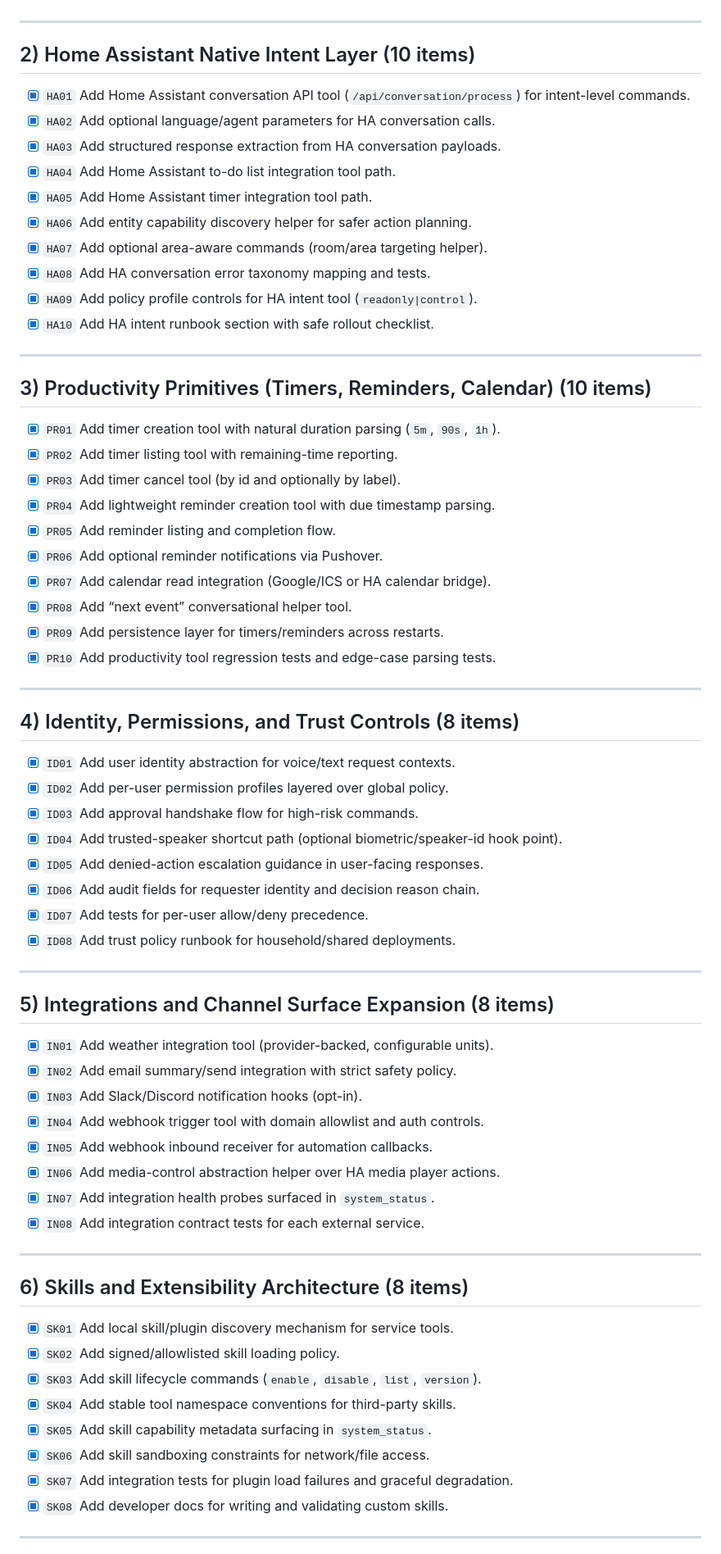
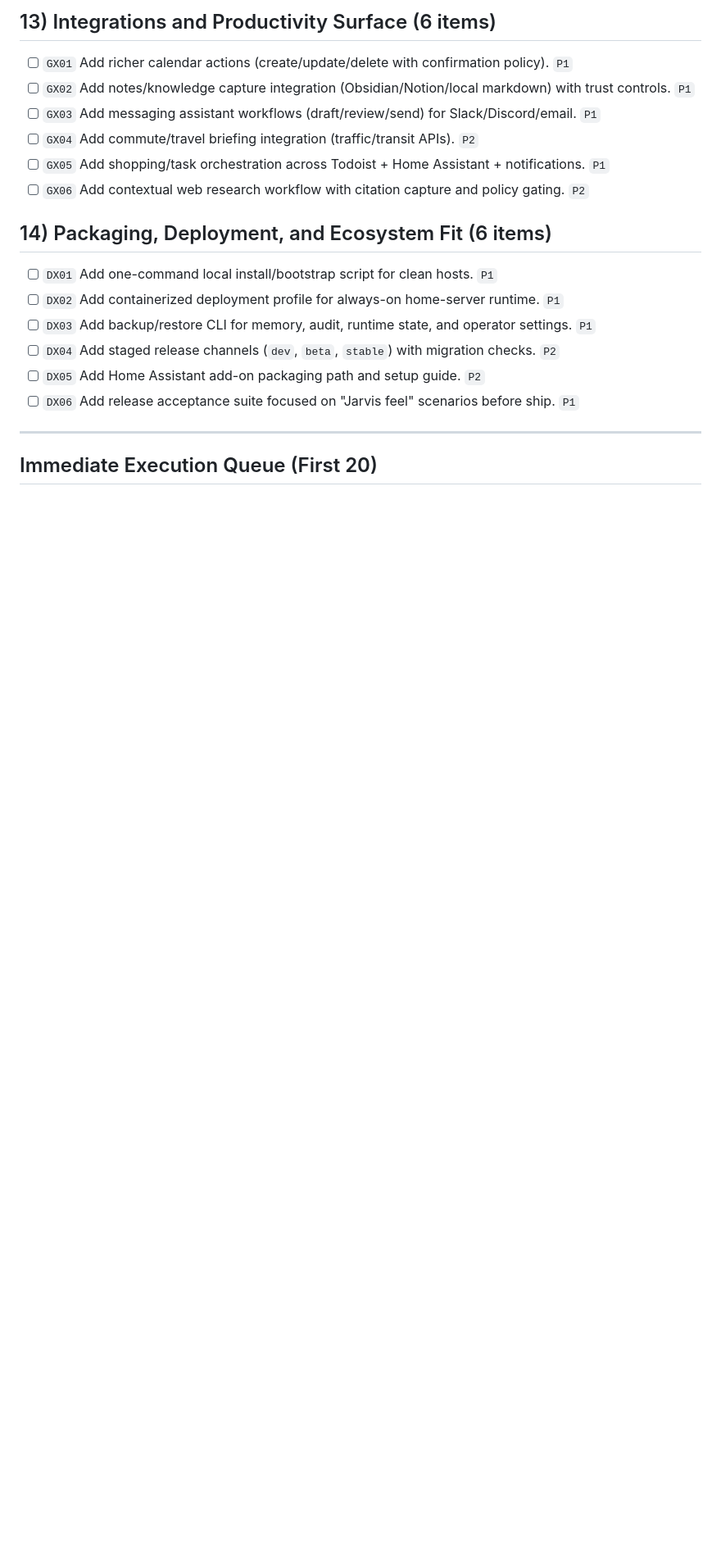
Before and after one commit to haasonsaas/jarvis, a Markdown page: TODO.md, the part around one of its changes. Shown at 82% size. Drawn GitHub-style; blank space fills up the shorter version.

Commit message:
Replace TODO with broad Jarvis Next roadmap

```diff
--- a/TODO.md
+++ b/TODO.md
@@ -76,72 +131,22 @@ This tranche tightens operator usability by exposing a machine-readable control
+## 13) Integrations and Productivity Surface (6 items)
+
+- [ ] `GX01` Add richer calendar actions (create/update/delete with confirmation policy). `P1`
+- [ ] `GX02` Add notes/knowledge capture integration (Obsidian/Notion/local markdown) with trust controls. `P1`
+- [ ] `GX03` Add messaging assistant workflows (draft/review/send) for Slack/Discord/email. `P1`
+- [ ] `GX04` Add commute/travel briefing integration (traffic/transit APIs). `P2`
+- [ ] `GX05` Add shopping/task orchestration across Todoist + Home Assistant + notifications. `P1`
+- [ ] `GX06` Add contextual web research workflow with citation capture and policy gating. `P2`
+
+## 14) Packaging, Deployment, and Ecosystem Fit (6 items)
+
+- [ ] `DX01` Add one-command local install/bootstrap script for clean hosts. `P1`
+- [ ] `DX02` Add containerized deployment profile for always-on home-server runtime. `P1`
+- [ ] `DX03` Add backup/restore CLI for memory, audit, runtime state, and operator settings. `P1`
+- [ ] `DX04` Add staged release channels (`dev`, `beta`, `stable`) with migration checks. `P2`
+- [ ] `DX05` Add Home Assistant add-on packaging path and setup guide. `P2`
+- [ ] `DX06` Add release acceptance suite focused on "Jarvis feel" scenarios before ship. `P1`
 
 ---
 
-## 2) Home Assistant Native Intent Layer (10 items)
+## Immediate Execution Queue (First 20)
 
-- [x] `HA01` Add Home Assistant conversation API tool (`/api/conversation/process`) for intent-level commands.
-- [x] `HA02` Add optional language/agent parameters for HA conversation calls.
-- [x] `HA03` Add structured response extraction from HA conversation payloads.
-- [x] `HA04` Add Home Assistant to-do list integration tool path.
-- [x] `HA05` Add Home Assistant timer integration tool path.
-- [x] `HA06` Add entity capability discovery helper for safer action planning.
-- [x] `HA07` Add optional area-aware commands (room/area targeting helper).
-- [x] `HA08` Add HA conversation error taxonomy mapping and tests.
-- [x] `HA09` Add policy profile controls for HA intent tool (`readonly|control`).
-- [x] `HA10` Add HA intent runbook section with safe rollout checklist.
-
----
-
-## 3) Productivity Primitives (Timers, Reminders, Calendar) (10 items)
-
-- [x] `PR01` Add timer creation tool with natural duration parsing (`5m`, `90s`, `1h`).
-- [x] `PR02` Add timer listing tool with remaining-time reporting.
-- [x] `PR03` Add timer cancel tool (by id and optionally by label).
-- [x] `PR04` Add lightweight reminder creation tool with due timestamp parsing.
-- [x] `PR05` Add reminder listing and completion flow.
-- [x] `PR06` Add optional reminder notifications via Pushover.
-- [x] `PR07` Add calendar read integration (Google/ICS or HA calendar bridge).
-- [x] `PR08` Add “next event” conversational helper tool.
-- [x] `PR09` Add persistence layer for timers/reminders across restarts.
-- [x] `PR10` Add productivity tool regression tests and edge-case parsing tests.
-
----
-
-## 4) Identity, Permissions, and Trust Controls (8 items)
-
-- [x] `ID01` Add user identity abstraction for voice/text request contexts.
-- [x] `ID02` Add per-user permission profiles layered over global policy.
-- [x] `ID03` Add approval handshake flow for high-risk commands.
-- [x] `ID04` Add trusted-speaker shortcut path (optional biometric/speaker-id hook point).
-- [x] `ID05` Add denied-action escalation guidance in user-facing responses.
-- [x] `ID06` Add audit fields for requester identity and decision reason chain.
-- [x] `ID07` Add tests for per-user allow/deny precedence.
-- [x] `ID08` Add trust policy runbook for household/shared deployments.
-
----
-
-## 5) Integrations and Channel Surface Expansion (8 items)
-
-- [x] `IN01` Add weather integration tool (provider-backed, configurable units).
-- [x] `IN02` Add email summary/send integration with strict safety policy.
-- [x] `IN03` Add Slack/Discord notification hooks (opt-in).
-- [x] `IN04` Add webhook trigger tool with domain allowlist and auth controls.
-- [x] `IN05` Add webhook inbound receiver for automation callbacks.
-- [x] `IN06` Add media-control abstraction helper over HA media player actions.
-- [x] `IN07` Add integration health probes surfaced in `system_status`.
-- [x] `IN08` Add integration contract tests for each external service.
-
----
-
-## 6) Skills and Extensibility Architecture (8 items)
-
-- [x] `SK01` Add local skill/plugin discovery mechanism for service tools.
-- [x] `SK02` Add signed/allowlisted skill loading policy.
-- [x] `SK03` Add skill lifecycle commands (`enable`, `disable`, `list`, `version`).
-- [x] `SK04` Add stable tool namespace conventions for third-party skills.
-- [x] `SK05` Add skill capability metadata surfacing in `system_status`.
-- [x] `SK06` Add skill sandboxing constraints for network/file access.
-- [x] `SK07` Add integration tests for plugin load failures and graceful degradation.
-- [x] `SK08` Add developer docs for writing and validating custom skills.
-
----
-
```
Also changed, not shown: other parts of TODO.md (+137 -122 lines).
